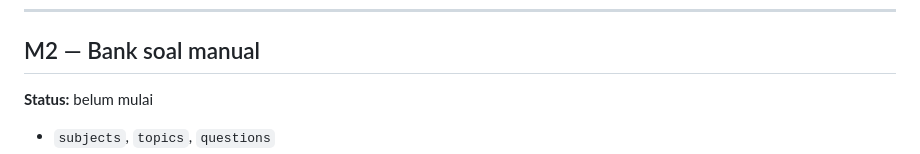
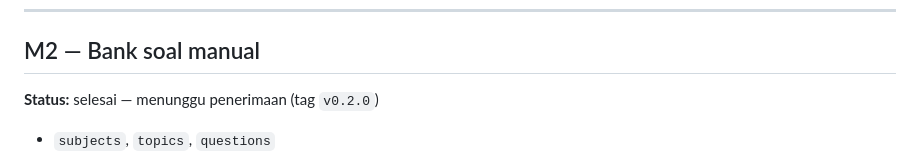
Before and after one commit to sigbuz321-jpg/KAISAN, a Markdown page: docs/04-ROADMAP.md, the part around the change. Rendered like a GitHub page.

Commit message:
docs: mark M2 as complete pending acceptance
Refs: ROADMAP M2

Co-Authored-By: Claude Opus 5 <noreply@anthropic.com>
Claude-Session: https://claude.ai/code/session_013cYwVBucwmtgmfUS6RqG9Y

```diff
--- a/docs/04-ROADMAP.md
+++ b/docs/04-ROADMAP.md
@@ -36,7 +36,7 @@ lewat panel.
 ---
 
 ## M2 — Bank soal manual
-**Status:** belum mulai
+**Status:** selesai — menunggu penerimaan (tag `v0.2.0`)
 
 - `subjects`, `topics`, `questions`
 - CRUD soal di Filament, dengan pratinjau tampilan murid
```
